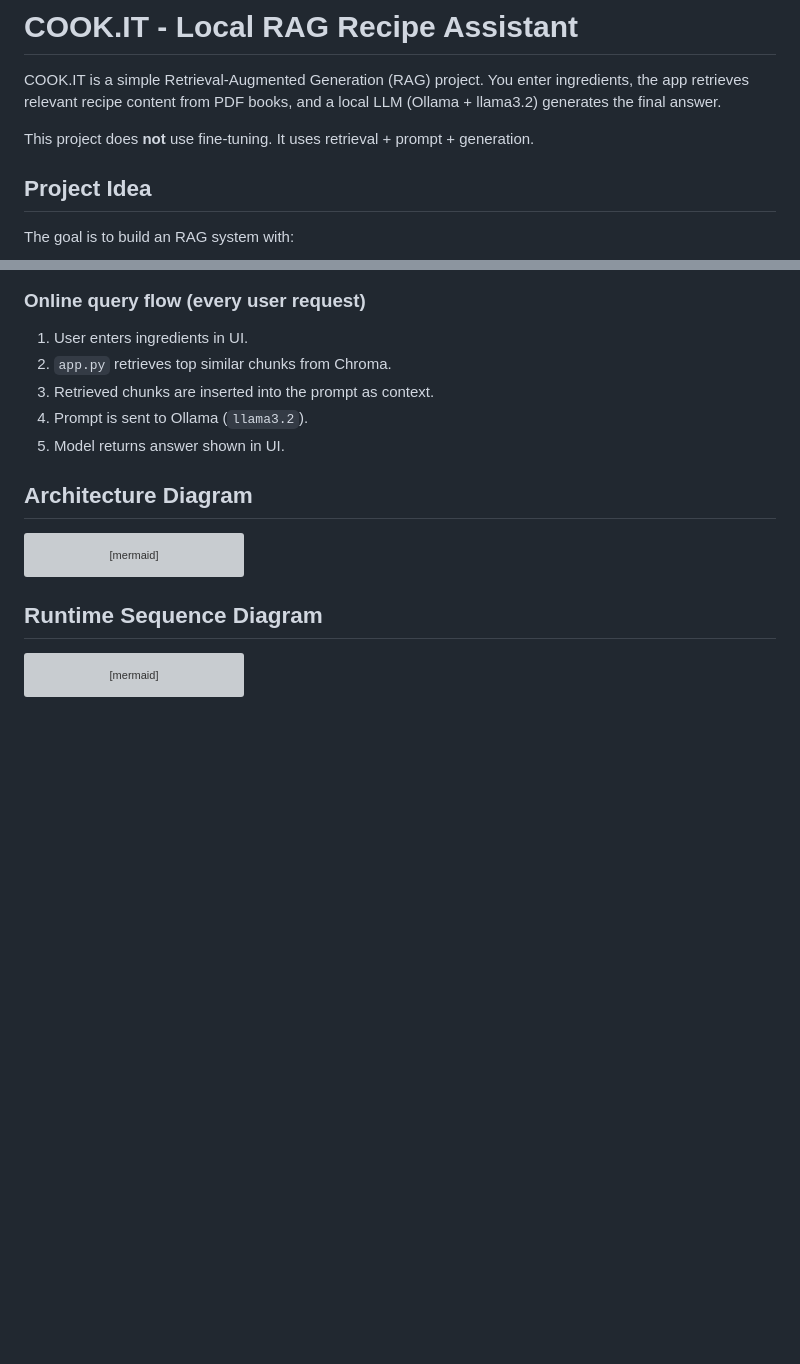
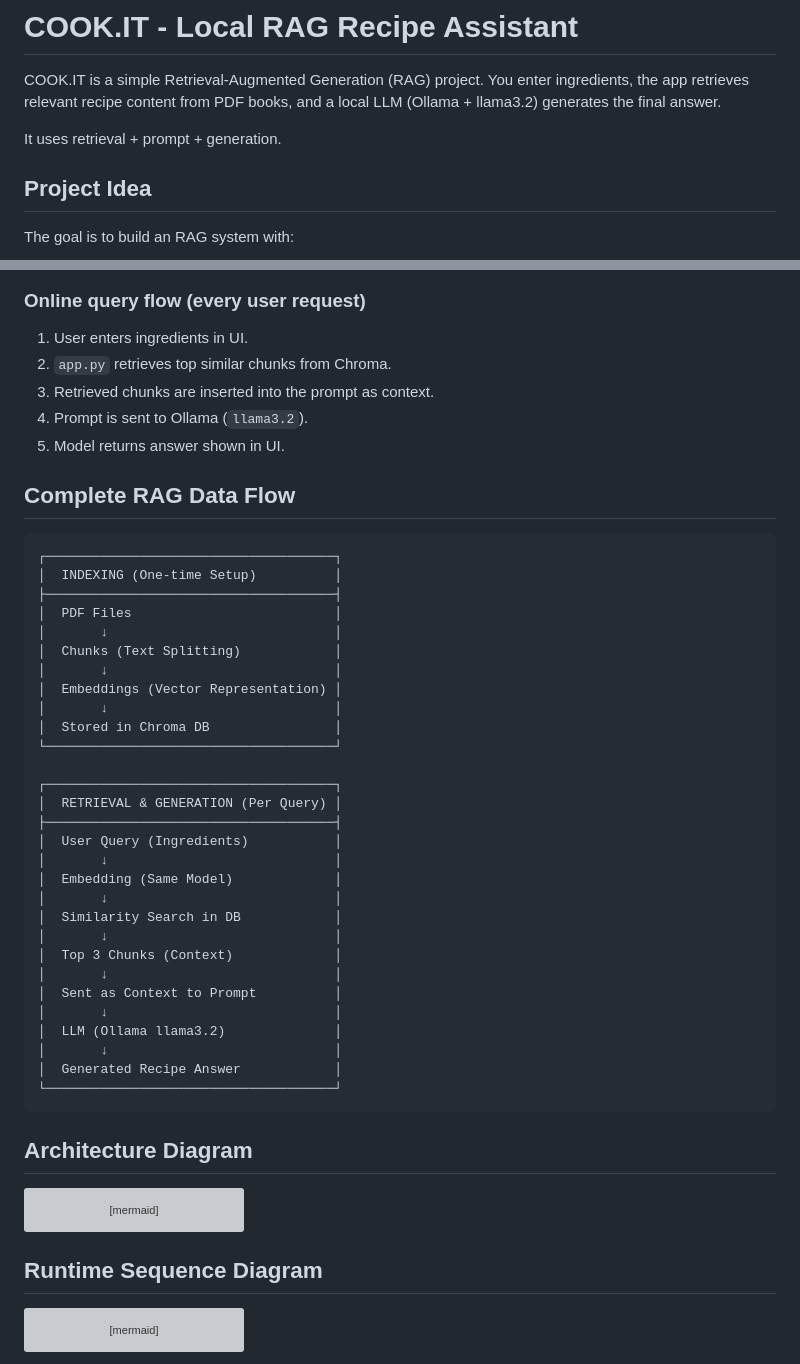
Before and after one commit to TechKesav/CookIT, a Markdown page: README.md, 2 parts joined by grey strips. GitHub-like rendering; blank space fills up the shorter version; grey boxes are pictures that could not be loaded.

Commit message:
docs: add RAG data flow and architecture diagrams

````diff
--- a/README.md
+++ b/README.md
@@ -3,7 +3,6 @@
 COOK.IT is a simple Retrieval-Augmented Generation (RAG) project.
 You enter ingredients, the app retrieves relevant recipe content from PDF books, and a local LLM (Ollama + llama3.2) generates the final answer.
 
-This project does **not** use fine-tuning.
 It uses retrieval + prompt + generation.
 
 ## Project Idea
@@ -61,6 +60,40 @@ The goal is to build an RAG system with:
 3. Retrieved chunks are inserted into the prompt as context.
 4. Prompt is sent to Ollama (`llama3.2`).
 5. Model returns answer shown in UI.
+
+## Complete RAG Data Flow
+
+```
+┌─────────────────────────────────────┐
+│  INDEXING (One-time Setup)          │
+├─────────────────────────────────────┤
+│  PDF Files                          │
+│       ↓                             │
+│  Chunks (Text Splitting)            │
+│       ↓                             │
+│  Embeddings (Vector Representation) │
+│       ↓                             │
+│  Stored in Chroma DB                │
+└─────────────────────────────────────┘
+
+┌─────────────────────────────────────┐
+│  RETRIEVAL & GENERATION (Per Query) │
+├─────────────────────────────────────┤
+│  User Query (Ingredients)           │
+│       ↓                             │
+│  Embedding (Same Model)             │
+│       ↓                             │
+│  Similarity Search in DB            │
+│       ↓                             │
+│  Top 3 Chunks (Context)             │
+│       ↓                             │
+│  Sent as Context to Prompt          │
+│       ↓                             │
+│  LLM (Ollama llama3.2)              │
+│       ↓                             │
+│  Generated Recipe Answer            │
+└─────────────────────────────────────┘
+```
 
 ## Architecture Diagram
 
````
